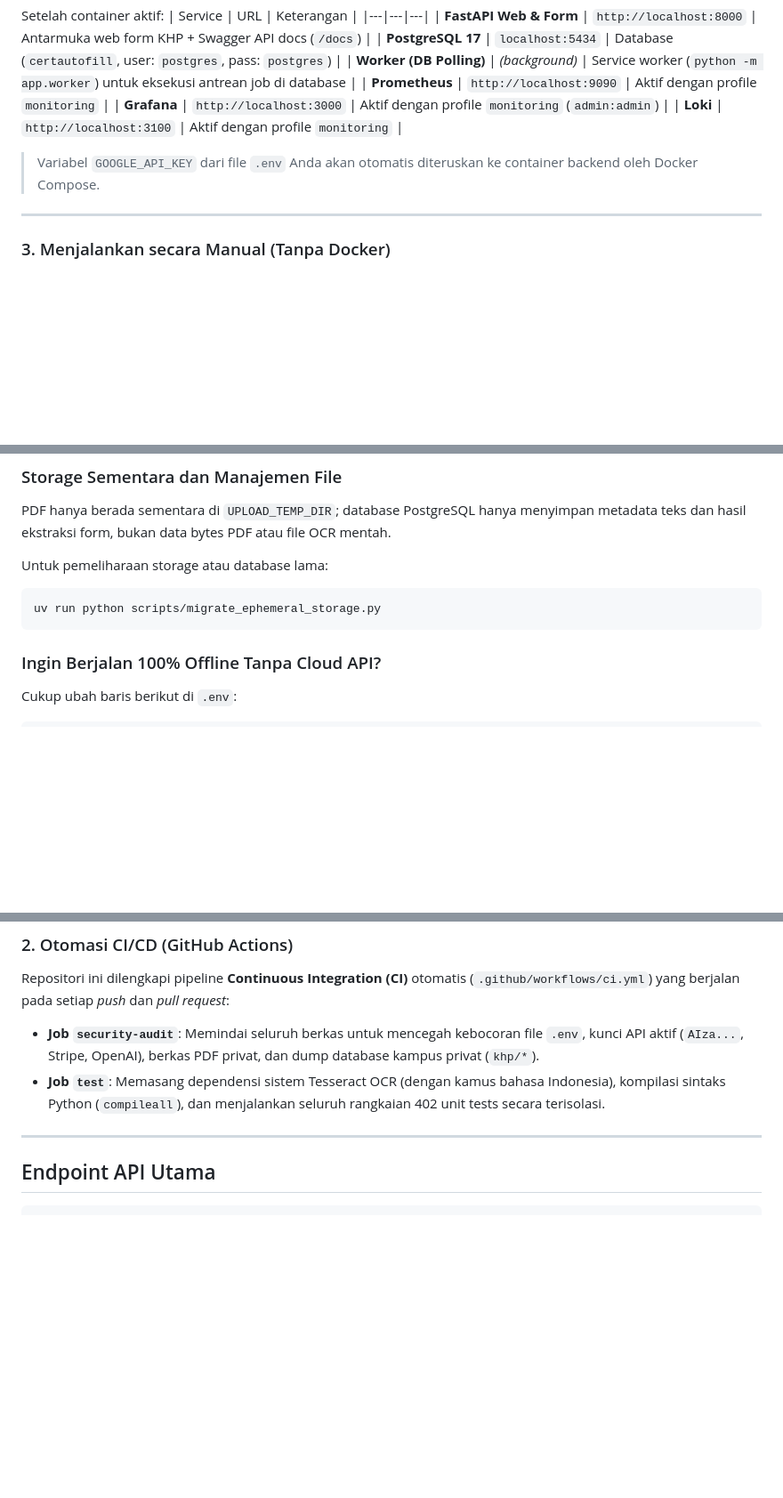
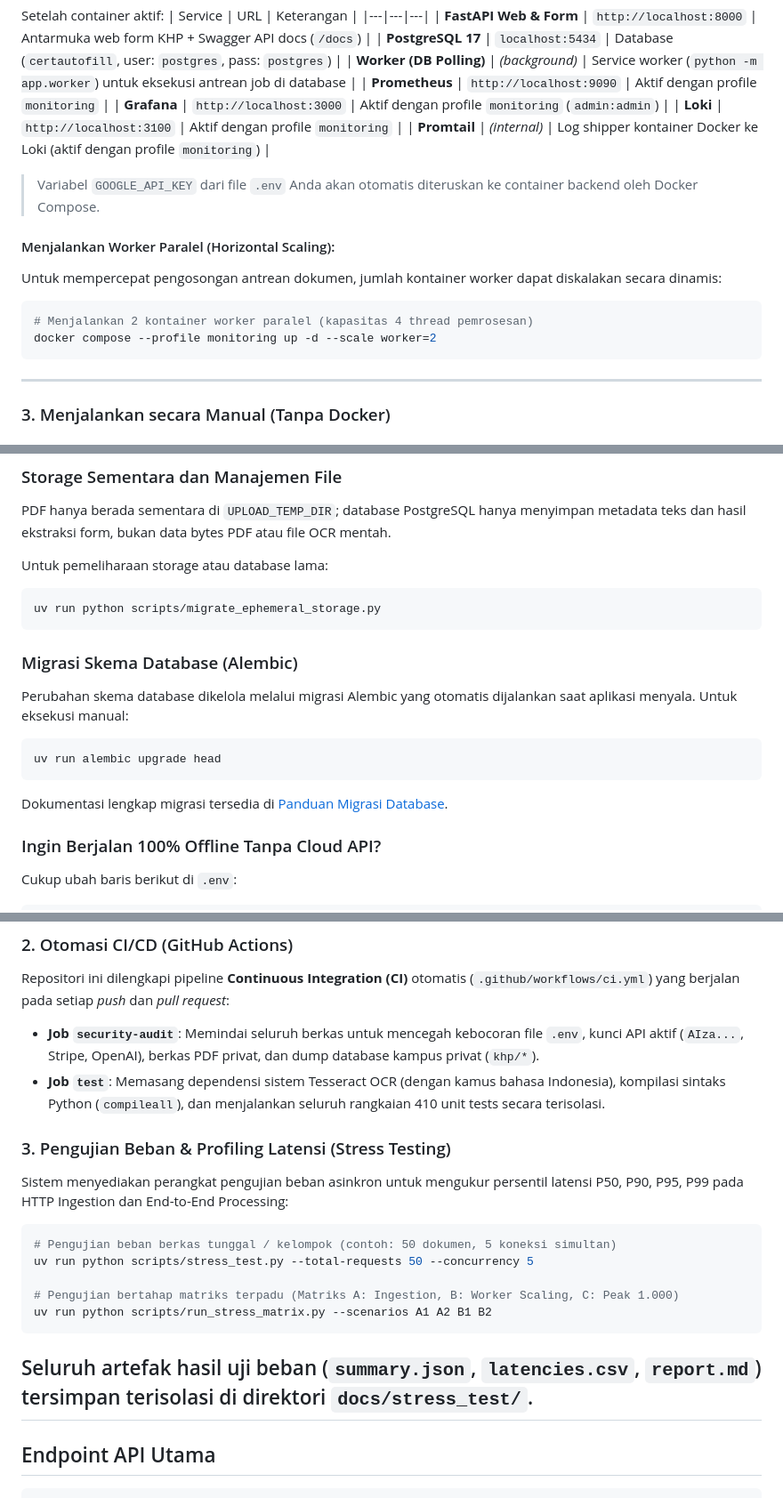
Before and after one commit to Primarizki21/certificate-autofill, a Markdown page: README.md, 3 parts joined by grey strips. Shown at 89% size. GitHub-like rendering; blank space fills up the shorter version.

Commit message:
docs(readme): perbarui dokumentasi layanan promtail scaling worker migrasi alembic dan pengujian beban
- Menambahkan layanan Promtail dan panduan penskalaan worker horizontal (--scale worker=N) pada tabel Docker Compose.
- Mendokumentasikan variabel DB_POOL_SIZE, DB_MAX_OVERFLOW, WORKER_CONCURRENCY, dan DB_WORKER_POLL_SECONDS.
- Menambahkan panduan eksekusi migrasi skema database Alembic dan tautan dokumentasi terkait.
- Menambahkan panduan pengujian beban asinkron dan profiler latensi (scripts/stress_test.py dan scripts/run_stress_matrix.py).
- Memperbarui metrik hitungan unit test CI/CD menjadi 410 unit tests.

````diff
--- a/README.md
+++ b/README.md
@@ -58,8 +58,16 @@ Setelah container aktif:
 | **Prometheus** | `http://localhost:9090` | Aktif dengan profile `monitoring` |
 | **Grafana** | `http://localhost:3000` | Aktif dengan profile `monitoring` (`admin:admin`) |
 | **Loki** | `http://localhost:3100` | Aktif dengan profile `monitoring` |
+| **Promtail** | *(internal)* | Log shipper kontainer Docker ke Loki (aktif dengan profile `monitoring`) |
 > Variabel `GOOGLE_API_KEY` dari file `.env` Anda akan otomatis diteruskan ke container backend oleh Docker Compose.
 
+
+#### Menjalankan Worker Paralel (Horizontal Scaling):
+Untuk mempercepat pengosongan antrean dokumen, jumlah kontainer worker dapat diskalakan secara dinamis:
+```bash
+# Menjalankan 2 kontainer worker paralel (kapasitas 4 thread pemrosesan)
+docker compose --profile monitoring up -d --scale worker=2
+```
 ---
 
 ### 3. Menjalankan secara Manual (Tanpa Docker)
@@ -144,6 +156,13 @@ Untuk pemeliharaan storage atau database lama:
 ```bash
 uv run python scripts/migrate_ephemeral_storage.py
 ```
+
+### Migrasi Skema Database (Alembic)
+Perubahan skema database dikelola melalui migrasi Alembic yang otomatis dijalankan saat aplikasi menyala. Untuk eksekusi manual:
+```bash
+uv run alembic upgrade head
+```
+Dokumentasi lengkap migrasi tersedia di [Panduan Migrasi Database](docs/DATABASE_MIGRATIONS.md).
 
 ### Ingin Berjalan 100% Offline Tanpa Cloud API?
 Cukup ubah baris berikut di `.env`:
@@ -326,8 +345,20 @@ uv run pytest tests/ -v
 ### 2. Otomasi CI/CD (GitHub Actions)
 Repositori ini dilengkapi pipeline **Continuous Integration (CI)** otomatis (`.github/workflows/ci.yml`) yang berjalan pada setiap *push* dan *pull request*:
 - **Job `security-audit`**: Memindai seluruh berkas untuk mencegah kebocoran file `.env`, kunci API aktif (`AIza...`, Stripe, OpenAI), berkas PDF privat, dan dump database kampus privat (`khp/*`).
-- **Job `test`**: Memasang dependensi sistem Tesseract OCR (dengan kamus bahasa Indonesia), kompilasi sintaks Python (`compileall`), dan menjalankan seluruh rangkaian 402 unit tests secara terisolasi.
+- **Job `test`**: Memasang dependensi sistem Tesseract OCR (dengan kamus bahasa Indonesia), kompilasi sintaks Python (`compileall`), dan menjalankan seluruh rangkaian 410 unit tests secara terisolasi.
 
+
+### 3. Pengujian Beban & Profiling Latensi (Stress Testing)
+Sistem menyediakan perangkat pengujian beban asinkron untuk mengukur persentil latensi P50, P90, P95, P99 pada HTTP Ingestion dan End-to-End Processing:
+
+```bash
+# Pengujian beban berkas tunggal / kelompok (contoh: 50 dokumen, 5 koneksi simultan)
+uv run python scripts/stress_test.py --total-requests 50 --concurrency 5
+
+# Pengujian bertahap matriks terpadu (Matriks A: Ingestion, B: Worker Scaling, C: Peak 1.000)
+uv run python scripts/run_stress_matrix.py --scenarios A1 A2 B1 B2
+```
+Seluruh artefak hasil uji beban (`summary.json`, `latencies.csv`, `report.md`) tersimpan terisolasi di direktori `docs/stress_test/`.
 ---
 
 ## Endpoint API Utama
````
Also changed, not shown: other parts of README.md (+4 -0 lines).
